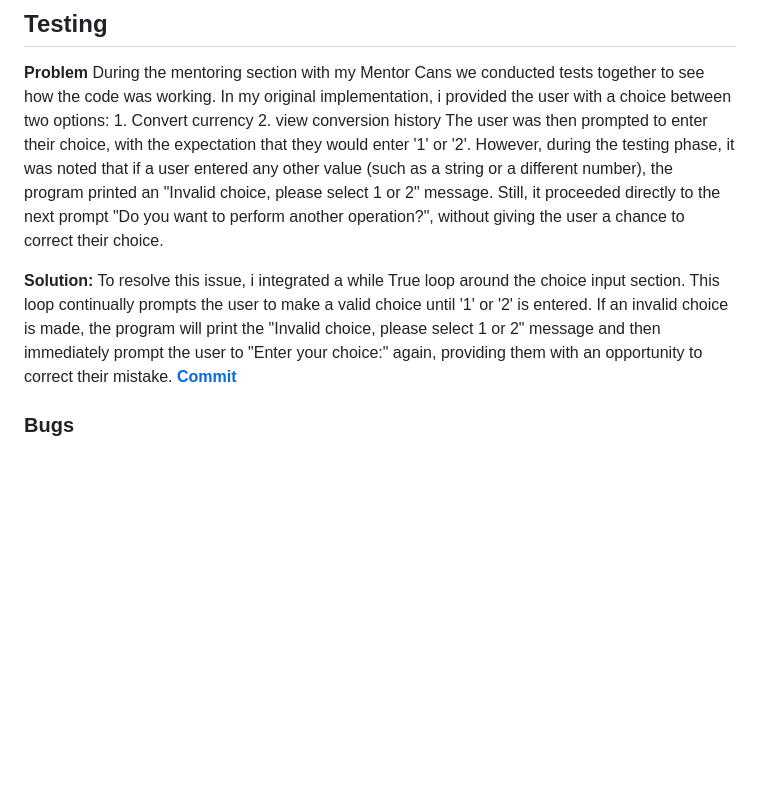
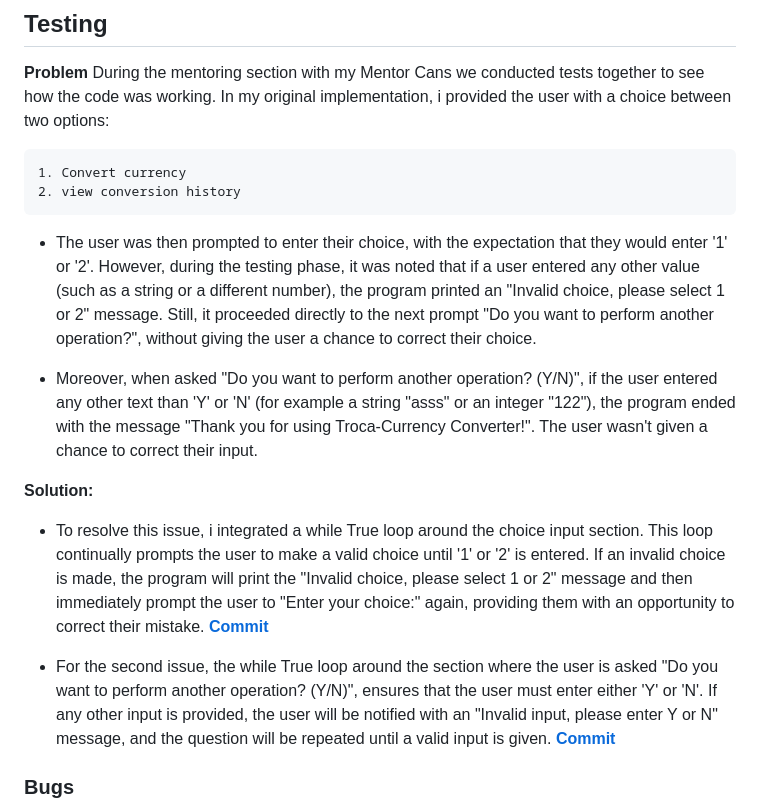
Before and after one commit to atchutchi/troca-currency, a Markdown page: README.md, the part around the change. Drawn GitHub-style; blank space fills up the shorter version.

Commit message:
Add new testing information to the readme file

```diff
--- a/README.md
+++ b/README.md
@@ -40,13 +40,20 @@ The Google Sheets document, with which the application interacts, serves as the
 **Problem**
 During the mentoring section with my Mentor Cans we conducted tests together to see how the code was working.
 In my original implementation, i provided the user with a choice between two options:
+
     1. Convert currency
     2. view conversion history
-The user was then prompted to enter their choice, with the expectation that they would enter '1' or '2'. However, during the testing phase, it was noted that if a user entered any other value (such as a string or a different number), the program printed an "Invalid choice, please select 1 or 2" message. Still, it proceeded directly to the next prompt "Do you want to perform another operation?", without giving the user a chance to correct their choice.
+
+- The user was then prompted to enter their choice, with the expectation that they would enter '1' or '2'. However, during the testing phase, it was noted that if a user entered any other value (such as a string or a different number), the program printed an "Invalid choice, please select 1 or 2" message. Still, it proceeded directly to the next prompt "Do you want to perform another operation?", without giving the user a chance to correct their choice.
+
+- Moreover, when asked "Do you want to perform another operation? (Y/N)", if the user entered any other text than 'Y' or 'N' (for example a string "asss" or an integer "122"), the program ended with the message "Thank you for using Troca-Currency Converter!". The user wasn't given a chance to correct their input.
 
 **Solution:**
-To resolve this issue, i integrated a while True loop around the choice input section. This loop continually prompts the user to make a valid choice until '1' or '2' is entered. If an invalid choice is made, the program will print the "Invalid choice, please select 1 or 2" message and then immediately prompt the user to "Enter your choice:" again, providing them with an opportunity to correct their mistake.
+- To resolve this issue, i integrated a while True loop around the choice input section. This loop continually prompts the user to make a valid choice until '1' or '2' is entered. If an invalid choice is made, the program will print the "Invalid choice, please select 1 or 2" message and then immediately prompt the user to "Enter your choice:" again, providing them with an opportunity to correct their mistake.
 **[Commit](https://github.com/atchutchi/troca-currency/commit/94fbdec4d4fc4c83d48b7590dbf6ad0878b2a76d)**
+
+- For the second issue, the while True loop around the section where the user is asked "Do you want to perform another operation? (Y/N)", ensures that the user must enter either 'Y' or 'N'. If any other input is provided, the user will be notified with an "Invalid input, please enter Y or N" message, and the question will be repeated until a valid input is given.
+**[Commit](https://github.com/atchutchi/troca-currency/commit/2e554e7229639056212cd0aea746eb40e005469d)**
 
 
 ### Bugs
```
